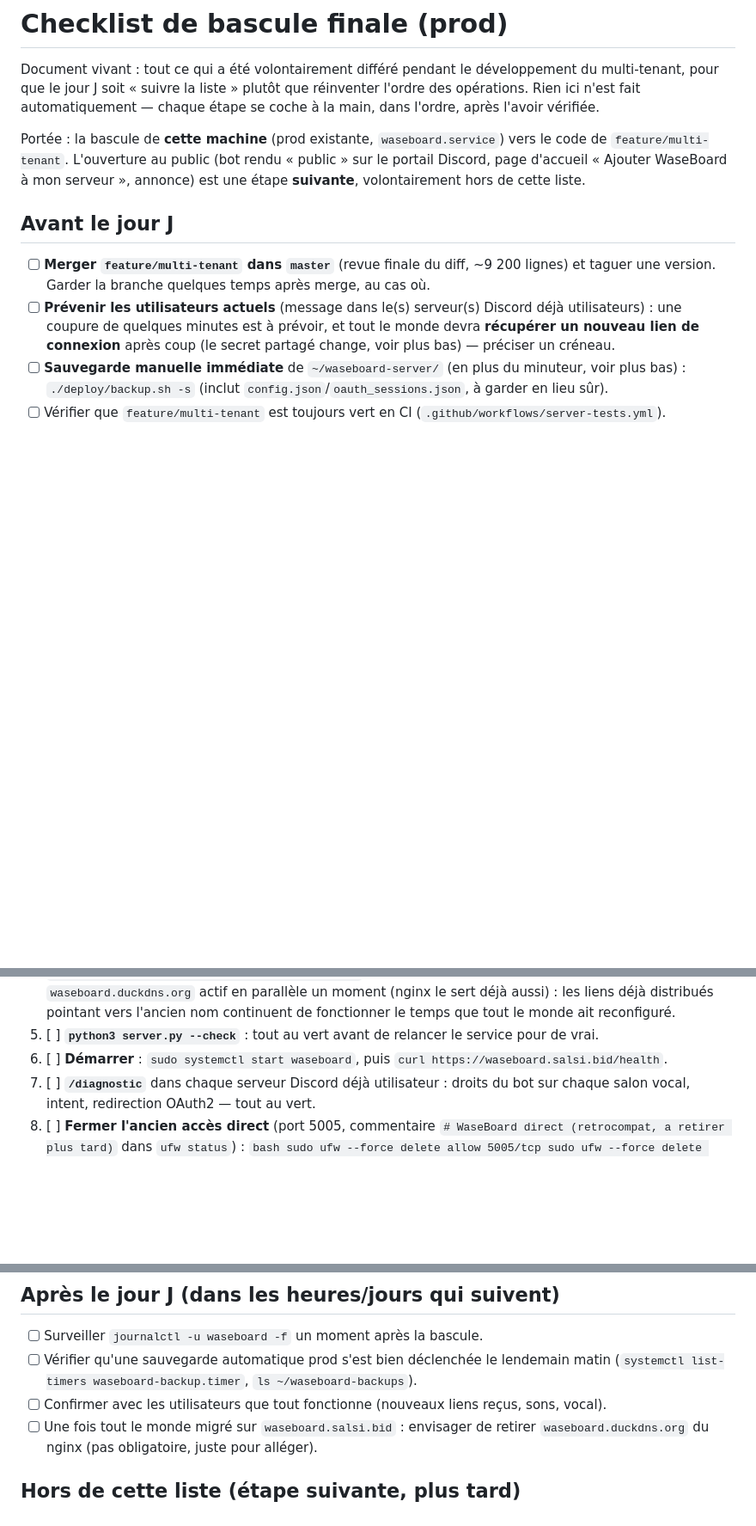
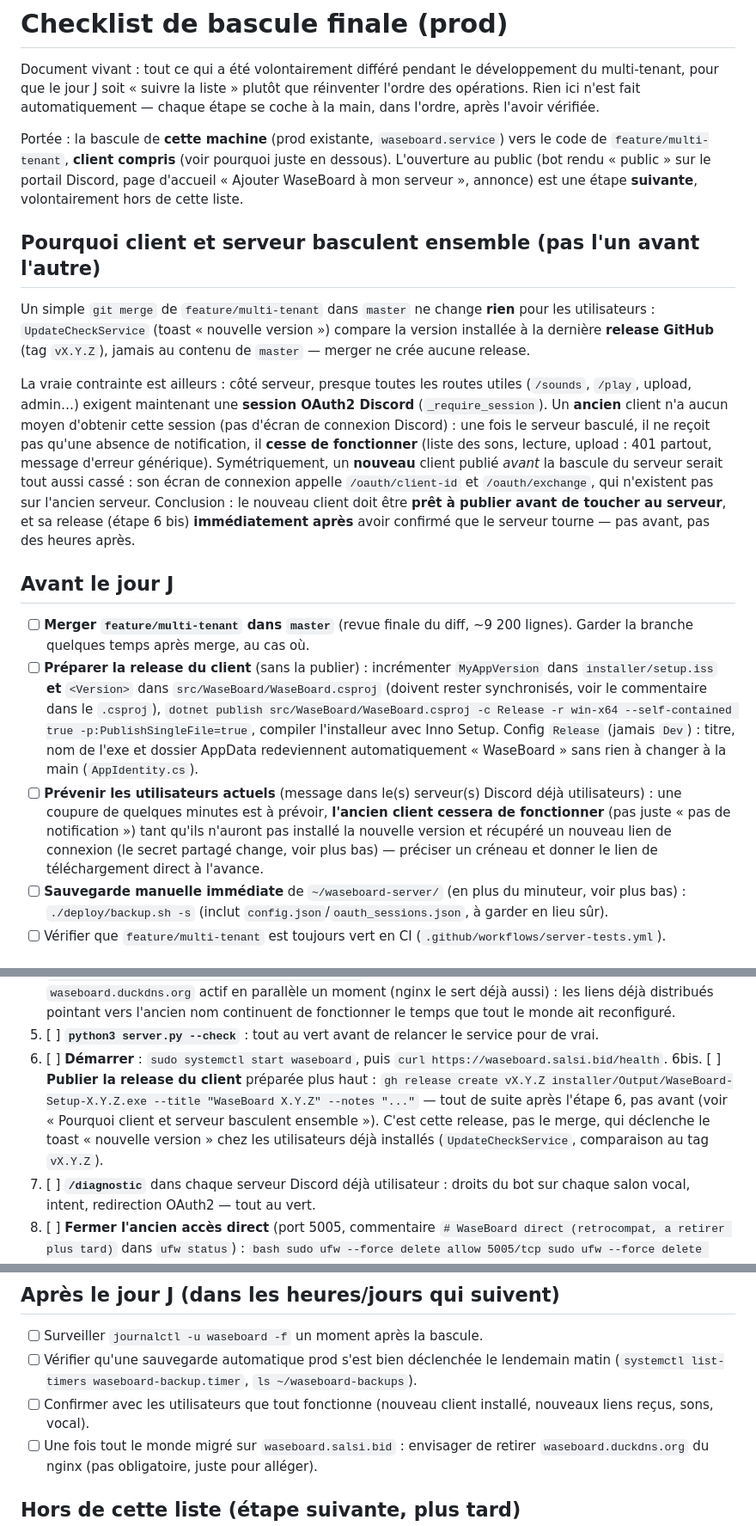
Before and after one commit to salsi64/WaseBoard, a Markdown page: server/deploy/CUTOVER.md, 3 parts joined by grey strips. Shown at 86% size. Drawn GitHub-style; blank space fills up the shorter version.

Commit message:
CUTOVER.md : ajoute l'etape client, oubliee de la premiere version
Un merge de feature/multi-tenant dans master ne declenche rien pour les utilisateurs
(UpdateCheckService compare a la derniere release GitHub, pas a master) -- mais la vraie bascule du
serveur casse net les anciens clients : presque toutes les routes exigent desormais une session
OAuth2 Discord qu'ils ne peuvent pas obtenir (pas d'ecran de connexion). Et un nouveau client publie
AVANT le serveur serait tout aussi casse (ecran de connexion appelant des routes qui n'existent pas
encore). Ajoute donc : preparer (sans publier) la release client avant le jour J, et la publier
juste apres avoir demarre le serveur bascule (etape 6bis) -- jamais l'un sans l'autre, jamais l'un
tres avant l'autre.

Note annexe (pas un changement de code) : le "WaseBoard-Dev" des builds de test est deja entierement
conditionnel (WASEBOARD_DEV, defini seulement par `-c Dev`) -- une config Release normale redevient
"WaseBoard" partout sans aucune intervention manuelle, verifie dans AppIdentity.cs et son seul point
d'usage.

Co-Authored-By: Claude Sonnet 5 <noreply@anthropic.com>

```diff
--- a/server/deploy/CUTOVER.md
+++ b/server/deploy/CUTOVER.md
@@ -5,17 +5,41 @@ pour que le jour J soit « suivre la liste » plutôt que réinventer l'ordre de
 fait automatiquement — chaque étape se coche à la main, dans l'ordre, après l'avoir vérifiée.
 
 Portée : la bascule de **cette machine** (prod existante, `waseboard.service`) vers le code de
-`feature/multi-tenant`. L'ouverture au public (bot rendu « public » sur le portail Discord, page
-d'accueil « Ajouter WaseBoard à mon serveur », annonce) est une étape **suivante**, volontairement hors
-de cette liste.
+`feature/multi-tenant`, **client compris** (voir pourquoi juste en dessous). L'ouverture au public (bot
+rendu « public » sur le portail Discord, page d'accueil « Ajouter WaseBoard à mon serveur », annonce) est
+une étape **suivante**, volontairement hors de cette liste.
+
+## Pourquoi client et serveur basculent ensemble (pas l'un avant l'autre)
+
+Un simple `git merge` de `feature/multi-tenant` dans `master` ne change **rien** pour les utilisateurs :
+`UpdateCheckService` (toast « nouvelle version ») compare la version installée à la dernière **release
+GitHub** (tag `vX.Y.Z`), jamais au contenu de `master` — merger ne crée aucune release.
+
+La vraie contrainte est ailleurs : côté serveur, presque toutes les routes utiles (`/sounds`, `/play`,
+upload, admin…) exigent maintenant une **session OAuth2 Discord** (`_require_session`). Un **ancien**
+client n'a aucun moyen d'obtenir cette session (pas d'écran de connexion Discord) : une fois le serveur
+basculé, il ne reçoit pas qu'une absence de notification, il **cesse de fonctionner** (liste des sons,
+lecture, upload : 401 partout, message d'erreur générique). Symétriquement, un **nouveau** client publié
+*avant* la bascule du serveur serait tout aussi cassé : son écran de connexion appelle `/oauth/client-id`
+et `/oauth/exchange`, qui n'existent pas sur l'ancien serveur. Conclusion : le nouveau client doit être
+**prêt à publier avant de toucher au serveur**, et sa release (étape 6 bis) **immédiatement après** avoir
+confirmé que le serveur tourne — pas avant, pas des heures après.
 
 ## Avant le jour J
 
-- [ ] **Merger `feature/multi-tenant` dans `master`** (revue finale du diff, ~9 200 lignes) et taguer une
-      version. Garder la branche quelques temps après merge, au cas où.
+- [ ] **Merger `feature/multi-tenant` dans `master`** (revue finale du diff, ~9 200 lignes). Garder la
+      branche quelques temps après merge, au cas où.
+- [ ] **Préparer la release du client** (sans la publier) : incrémenter `MyAppVersion` dans
+      `installer/setup.iss` **et** `<Version>` dans `src/WaseBoard/WaseBoard.csproj` (doivent rester
+      synchronisés, voir le commentaire dans le `.csproj`), `dotnet publish src/WaseBoard/WaseBoard.csproj
+      -c Release -r win-x64 --self-contained true -p:PublishSingleFile=true`, compiler l'installeur avec
+      Inno Setup. Config `Release` (jamais `Dev`) : titre, nom de l'exe et dossier AppData redeviennent
+      automatiquement « WaseBoard » sans rien à changer à la main (`AppIdentity.cs`).
 - [ ] **Prévenir les utilisateurs actuels** (message dans le(s) serveur(s) Discord déjà utilisateurs) :
-      une coupure de quelques minutes est à prévoir, et tout le monde devra **récupérer un nouveau lien
-      de connexion** après coup (le secret partagé change, voir plus bas) — préciser un créneau.
+      une coupure de quelques minutes est à prévoir, **l'ancien client cessera de fonctionner** (pas
+      juste « pas de notification ») tant qu'ils n'auront pas installé la nouvelle version et récupéré un
+      nouveau lien de connexion (le secret partagé change, voir plus bas) — préciser un créneau et donner
+      le lien de téléchargement direct à l'avance.
 - [ ] **Sauvegarde manuelle immédiate** de `~/waseboard-server/` (en plus du minuteur, voir plus bas) :
       `./deploy/backup.sh -s` (inclut `config.json`/`oauth_sessions.json`, à garder en lieu sûr).
 - [ ] Vérifier que `feature/multi-tenant` est toujours vert en CI (`.github/workflows/server-tests.yml`).
@@ -39,6 +63,11 @@ de cette liste.
        monde ait reconfiguré.
 5. [ ] **`python3 server.py --check`** : tout au vert avant de relancer le service pour de vrai.
 6. [ ] **Démarrer** : `sudo systemctl start waseboard`, puis `curl https://waseboard.salsi.bid/health`.
+6bis. [ ] **Publier la release du client** préparée plus haut : `gh release create vX.Y.Z
+       installer/Output/WaseBoard-Setup-X.Y.Z.exe --title "WaseBoard X.Y.Z" --notes "..."` — tout de suite
+       après l'étape 6, pas avant (voir « Pourquoi client et serveur basculent ensemble »). C'est cette
+       release, pas le merge, qui déclenche le toast « nouvelle version » chez les utilisateurs déjà
+       installés (`UpdateCheckService`, comparaison au tag `vX.Y.Z`).
 7. [ ] **`/diagnostic`** dans chaque serveur Discord déjà utilisateur : droits du bot sur chaque salon
        vocal, intent, redirection OAuth2 — tout au vert.
 8. [ ] **Fermer l'ancien accès direct** (port 5005, commentaire `# WaseBoard direct (retrocompat, a
@@ -68,7 +97,8 @@ de cette liste.
 - [ ] Surveiller `journalctl -u waseboard -f` un moment après la bascule.
 - [ ] Vérifier qu'une sauvegarde automatique prod s'est bien déclenchée le lendemain matin
       (`systemctl list-timers waseboard-backup.timer`, `ls ~/waseboard-backups`).
-- [ ] Confirmer avec les utilisateurs que tout fonctionne (nouveaux liens reçus, sons, vocal).
+- [ ] Confirmer avec les utilisateurs que tout fonctionne (nouveau client installé, nouveaux liens reçus,
+      sons, vocal).
 - [ ] Une fois tout le monde migré sur `waseboard.salsi.bid` : envisager de retirer
       `waseboard.duckdns.org` du nginx (pas obligatoire, juste pour alléger).
 
```
